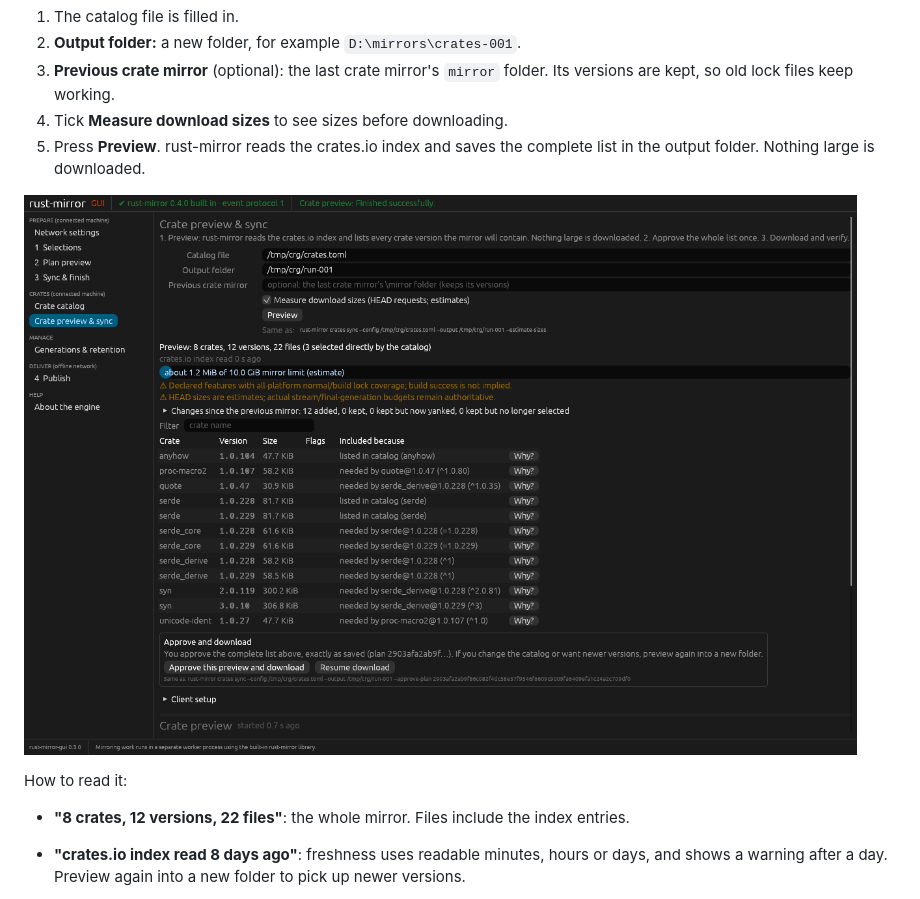
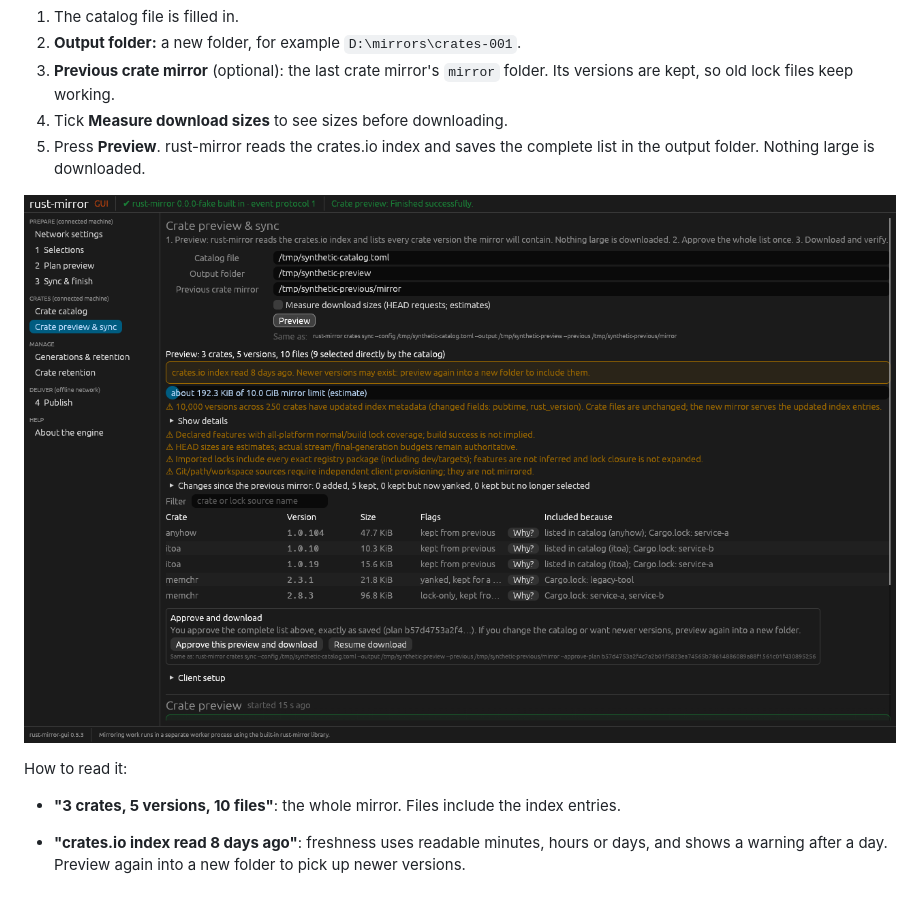
Before and after one commit to rustcommons/rust-mirror-gui, a Markdown page: docs/TUTORIAL.md, the part around one of its changes. GitHub-like rendering; pictures changed too: docs/screenshots/crates-3-preview.png.

Commit message:
Refresh tutorial preview screenshot and label synthetic data

```diff
--- a/docs/TUTORIAL.md
+++ b/docs/TUTORIAL.md
@@ -590,6 +590,6 @@ Open **Crate preview & sync**:
 
 How to read it:
-- **"8 crates, 12 versions, 22 files"**: the whole mirror. Files include the
+- **"3 crates, 5 versions, 10 files"**: the whole mirror. Files include the
   index entries.
 - **"crates.io index read 8 days ago"**: freshness uses readable minutes,
   hours or days, and shows a warning after a day. Preview again into a new
```
Also changed, not shown: other parts of docs/TUTORIAL.md (+1 -1 lines).
